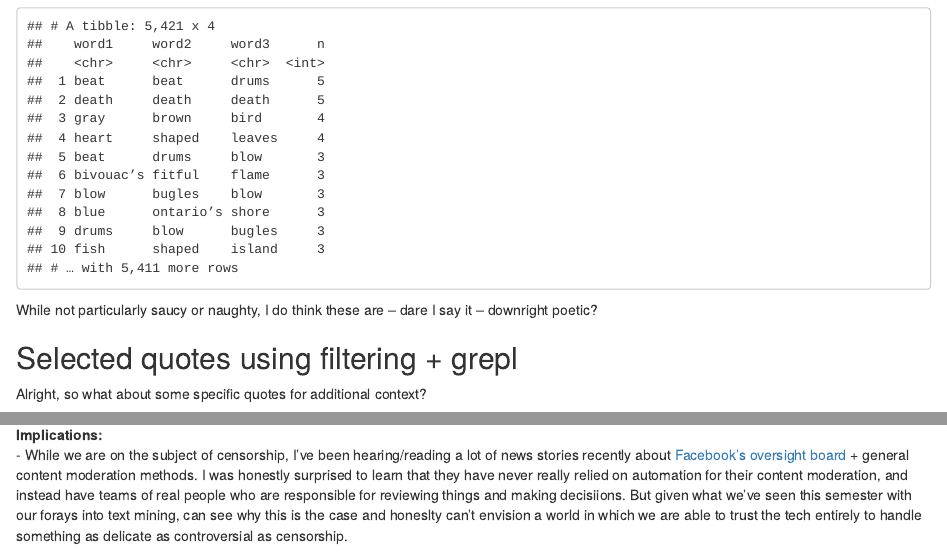
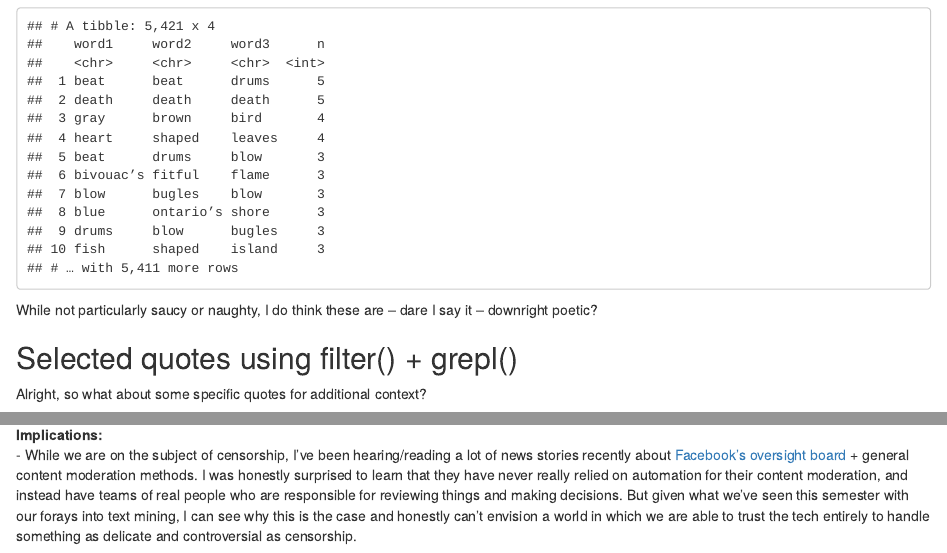
Before and after one commit to cullerth/final_project_588, an R Markdown document (final_proj_presentation.Rmd): the page in a window 1100 px wide, from 8060 px down, and a second part further down, joined at a grey line. The pictures show the output file final_proj_presentation.html that the author committed with the source, opened offline.

Commit message:
finished??

```diff
--- a/final_proj_presentation.Rmd
+++ b/final_proj_presentation.Rmd
@@ -371,7 +371,7 @@ leaves_of_grass %>%
 
 While not particularly saucy or naughty, I do think these are -- dare I say it -- downright poetic?
 
-## Selected quotes using filtering + grepl
+## Selected quotes using filter() + grepl()
 
 Alright, so what about some specific quotes for additional context?
 
@@ -452,4 +452,4 @@ While poetry is a bit more abstract than prose or non-fiction and maybe therefor
 - Automated text analysis like this is never going to be a stand in for a human read through in determining whether a text should be regulated in any way.
 
 **Implications:**
-- While we are on the subject of censorship, I've been hearing/reading a lot of news stories recently about [Facebook's oversight board](https://oversightboard.com/) + general content moderation methods. I was honestly surprised to learn that they have never really relied on automation for their content moderation, and instead have teams of real people who are responsible for reviewing things and making decisiions. But given what we've seen this semester with our forays into text mining, can see why this is the case and honeslty can't envision a world in which we are able to trust the tech entirely to handle something as delicate as controversial as censorship.
+- While we are on the subject of censorship, I've been hearing/reading a lot of news stories recently about [Facebook's oversight board](https://oversightboard.com/) + general content moderation methods. I was honestly surprised to learn that they have never really relied on automation for their content moderation, and instead have teams of real people who are responsible for reviewing things and making decisions. But given what we've seen this semester with our forays into text mining, I can see why this is the case and honestly can't envision a world in which we are able to trust the tech entirely to handle something as delicate and controversial as censorship.
```
Also changed, not shown: final_proj_presentation.html.
